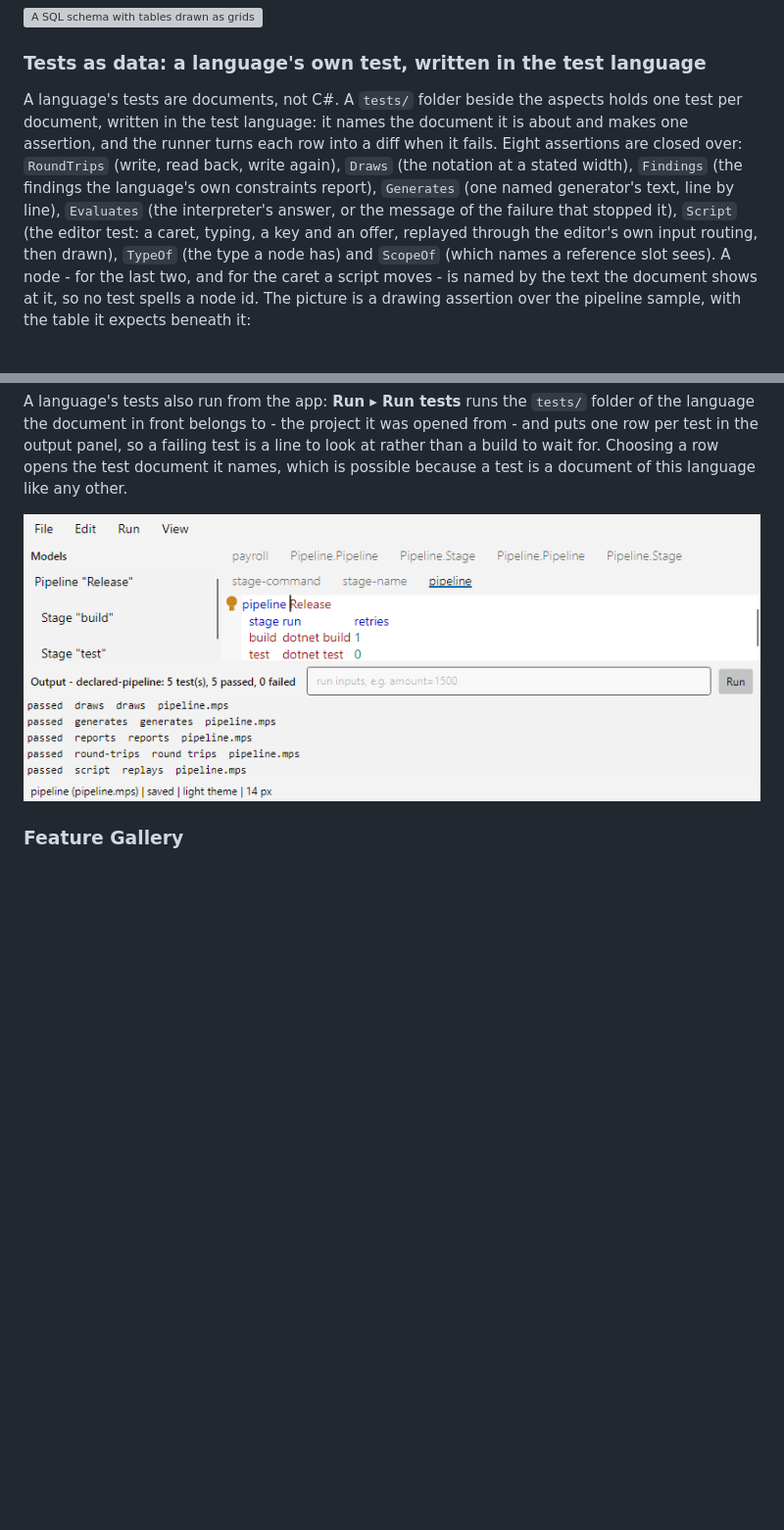
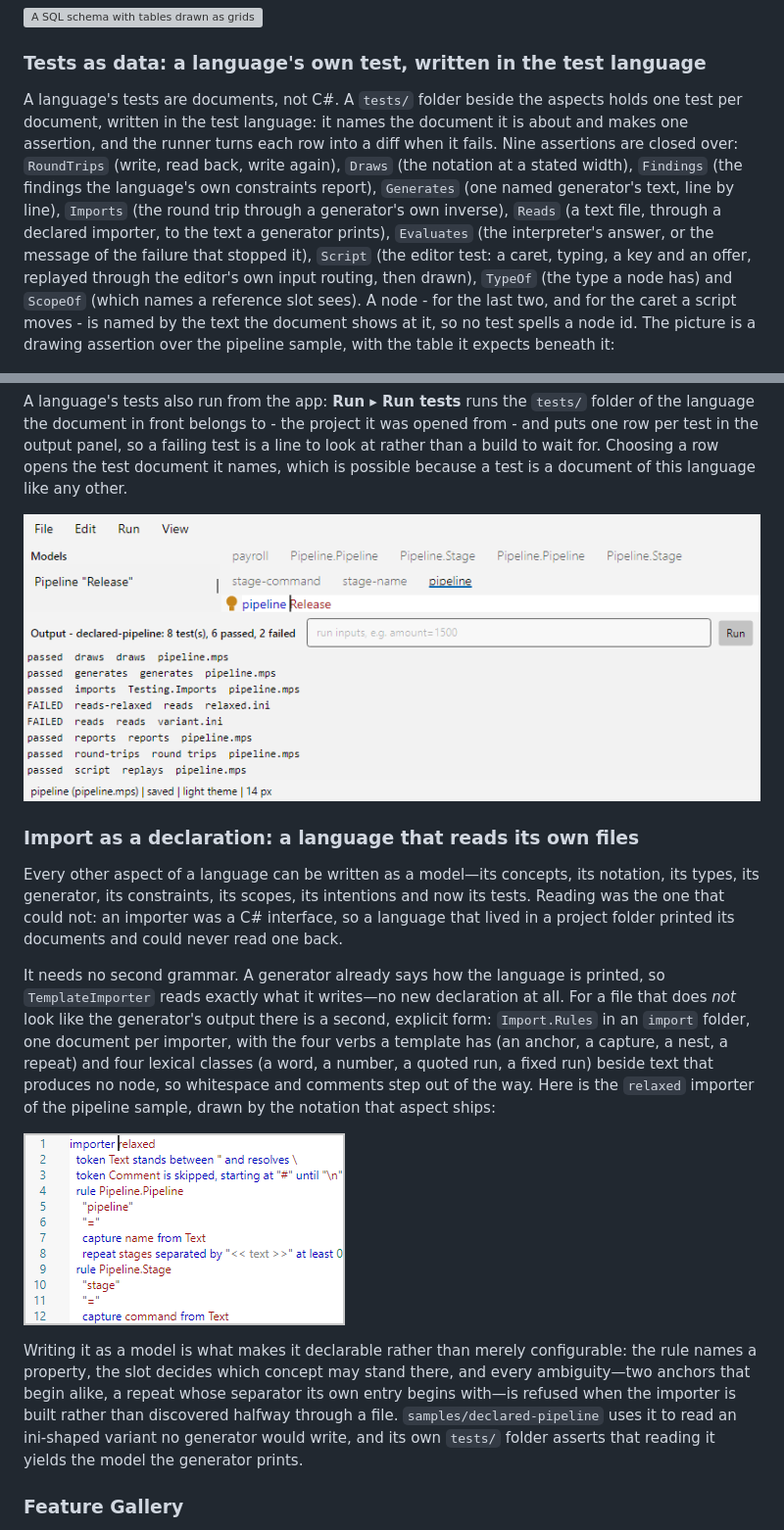
Before and after one commit to furesoft/NodeLens.Avalonia, a Markdown page: README.md, 2 parts joined by grey strips. Shown at 98% size. Drawn GitHub-style; pictures changed too: docs/images/feature-run-tests.png, docs/images/language-declared-importer.png (added); blank space fills up the shorter version; grey boxes are pictures that could not be loaded.

```diff
--- a/README.md
+++ b/README.md
@@ -261,7 +261,7 @@ Tables are a grid of columns, and a key names a column of *another document* of
 
 ### Tests as data: a language's own test, written in the test language
 
-A language's tests are documents, not C#. A `tests/` folder beside the aspects holds one test per document, written in the test language: it names the document it is about and makes one assertion, and the runner turns each row into a diff when it fails. Eight assertions are closed over: `RoundTrips` (write, read back, write again), `Draws` (the notation at a stated width), `Findings` (the findings the language's own constraints report), `Generates` (one named generator's text, line by line), `Evaluates` (the interpreter's answer, or the message of the failure that stopped it), `Script` (the editor test: a caret, typing, a key and an offer, replayed through the editor's own input routing, then drawn), `TypeOf` (the type a node has) and `ScopeOf` (which names a reference slot sees). A node - for the last two, and for the caret a script moves - is named by the text the document shows at it, so no test spells a node id. The picture is a drawing assertion over the pipeline sample, with the table it expects beneath it:
+A language's tests are documents, not C#. A `tests/` folder beside the aspects holds one test per document, written in the test language: it names the document it is about and makes one assertion, and the runner turns each row into a diff when it fails. Nine assertions are closed over: `RoundTrips` (write, read back, write again), `Draws` (the notation at a stated width), `Findings` (the findings the language's own constraints report), `Generates` (one named generator's text, line by line), `Imports` (the round trip through a generator's own inverse), `Reads` (a text file, through a declared importer, to the text a generator prints), `Evaluates` (the interpreter's answer, or the message of the failure that stopped it), `Script` (the editor test: a caret, typing, a key and an offer, replayed through the editor's own input routing, then drawn), `TypeOf` (the type a node has) and `ScopeOf` (which names a reference slot sees). A node - for the last two, and for the caret a script moves - is named by the text the document shows at it, so no test spells a node id. The picture is a drawing assertion over the pipeline sample, with the table it expects beneath it:
 
 ![A language test written in the test language: a drawing assertion over the pipeline, with the expected table beneath it](docs/images/language-test.png)
 
@@ -287,6 +287,16 @@ if (!report.Succeeded)
 A language's tests also run from the app: **Run ▸ Run tests** runs the `tests/` folder of the language the document in front belongs to - the project it was opened from - and puts one row per test in the output panel, so a failing test is a line to look at rather than a build to wait for. Choosing a row opens the test document it names, which is possible because a test is a document of this language like any other.
 
 ![The output panel listing one row per test of the pipeline sample, all passed](docs/images/feature-run-tests.png)
+
+### Import as a declaration: a language that reads its own files
+
+Every other aspect of a language can be written as a model—its concepts, its notation, its types, its generator, its constraints, its scopes, its intentions and now its tests. Reading was the one that could not: an importer was a C# interface, so a language that lived in a project folder printed its documents and could never read one back.
+
+It needs no second grammar. A generator already says how the language is printed, so `TemplateImporter` reads exactly what it writes—no new declaration at all. For a file that does *not* look like the generator's output there is a second, explicit form: `Import.Rules` in an `import` folder, one document per importer, with the four verbs a template has (an anchor, a capture, a nest, a repeat) and four lexical classes (a word, a number, a quoted run, a fixed run) beside text that produces no node, so whitespace and comments step out of the way. Here is the `relaxed` importer of the pipeline sample, drawn by the notation that aspect ships:
+
+![A declared importer: two token classes and the rule per concept that reads an ini-shaped file](docs/images/language-declared-importer.png)
+
+Writing it as a model is what makes it declarable rather than merely configurable: the rule names a property, the slot decides which concept may stand there, and every ambiguity—two anchors that begin alike, a repeat whose separator its own entry begins with—is refused when the importer is built rather than discovered halfway through a file. `samples/declared-pipeline` uses it to read an ini-shaped variant no generator would write, and its own `tests/` folder asserts that reading it yields the model the generator prints.
 
 ### Feature Gallery
 
```
Also changed, not shown: 6 other files.
